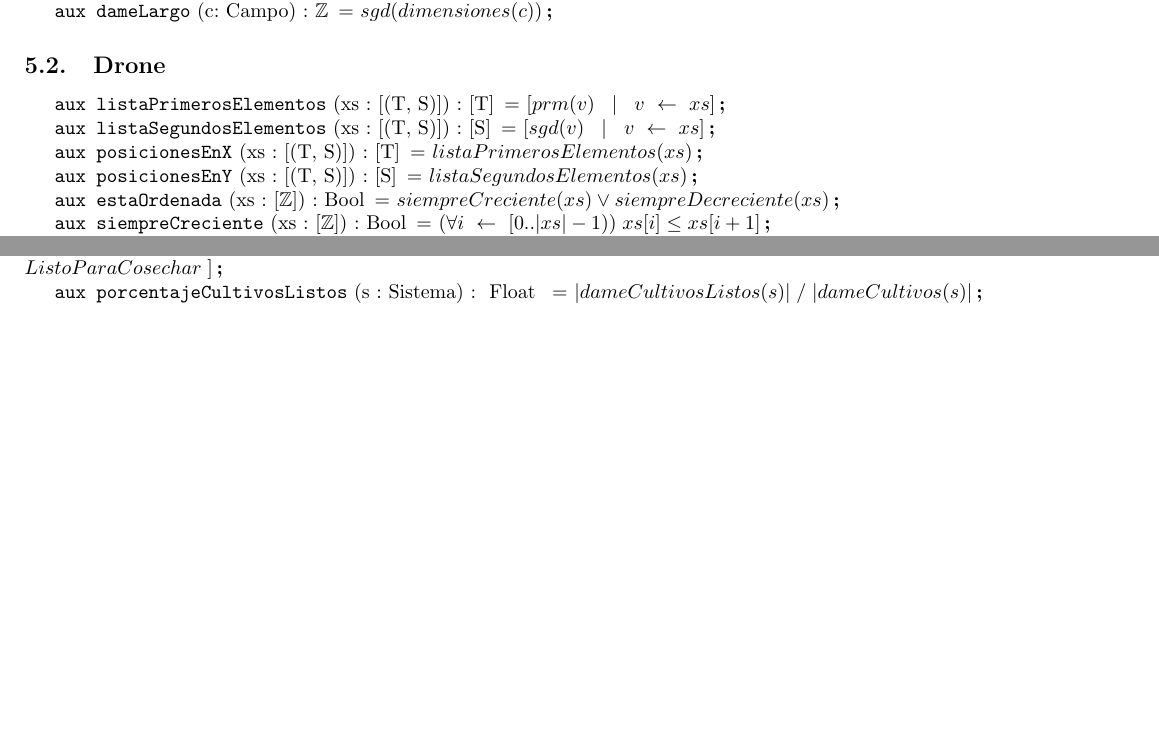
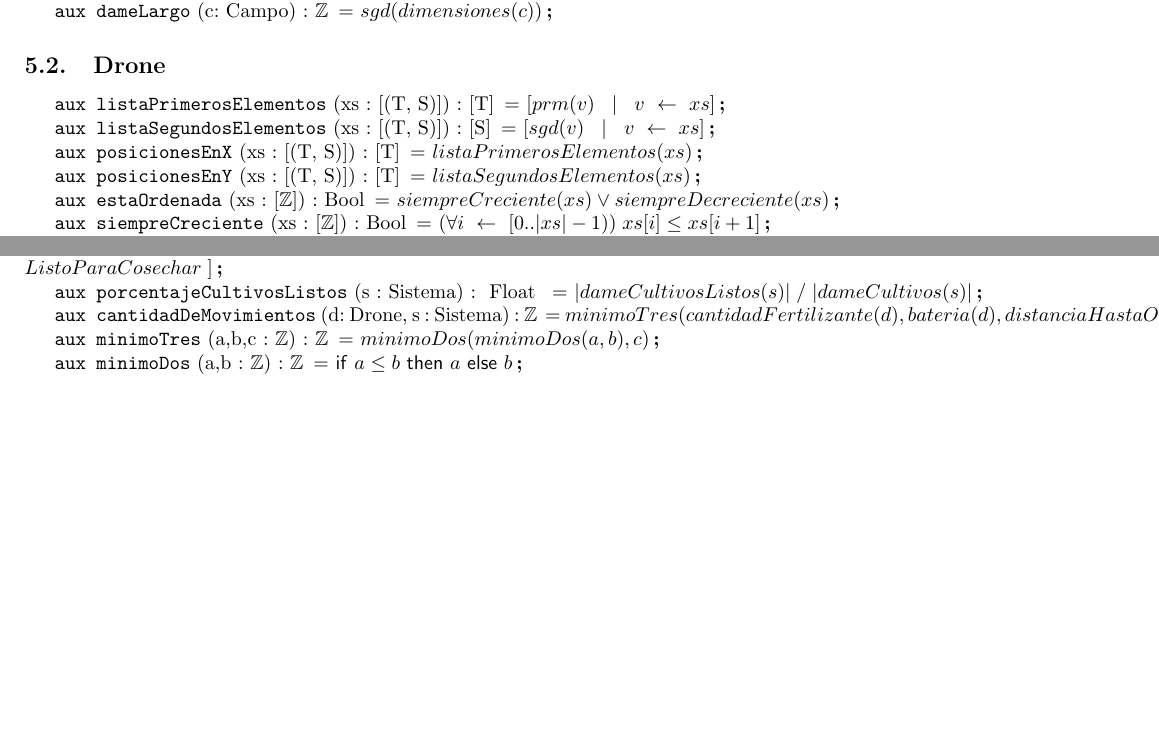
Before and after one commit to JonSeijo/algo1-tp1, a LaTeX document (resolucion.tex, which reads espec/auxiliares.tex): two parts of page 8 of 8, joined at a grey line, cut so that both start at the same text, the shorter picture padded with empty space. Compiled offline with pdfLaTeX.

Commit message:
Agrego auxiliar cantidadMovimientos

```diff
--- a/espec/auxiliares.tex
+++ b/espec/auxiliares.tex
@@ -21,7 +21,7 @@
 
 \aux{posicionesEnX}{xs : [(T, S)]}{[T]}{listaPrimerosElementos(xs)}
 
-\aux{posicionesEnY}{xs : [(T, S)]}{[S]}{listaSegundosElementos(xs)}
+\aux{posicionesEnY}{xs : [(T, S)]}{[T]}{listaSegundosElementos(xs)}
 
 \aux{estaOrdenada}{xs : [\ent]}{Bool}{siempreCreciente(xs) \lor siempreDecreciente(xs)}
 
@@ -85,3 +85,11 @@ concat(\hspace{2mm}[\hspace{1mm}crucesEnMomento(xs)\hspace{3mm}|\hspace{3mm} \se
 
 
 \aux{porcentajeCultivosListos}{s : Sistema}{ Float }{ |dameCultivosListos(s)| \hspace{1mm} / \hspace{1mm} |dameCultivos(s)| }
+
+
+% Auxiliares problema 23
+\aux{cantidadDeMovimientos}{d: Drone, s : Sistema}{\ent}{minimoTres(cantidadFertilizante(d), bateria(d), distanciaHastaObstaculo(d, s))}
+
+\aux{minimoTres}{a,b,c : \ent}{\ent}{minimoDos(minimoDos(a, b), c)}
+
+\aux{minimoDos}{a,b : \ent}{\ent}{\IfThenElse{a \leq b}{a}{b}}
```
